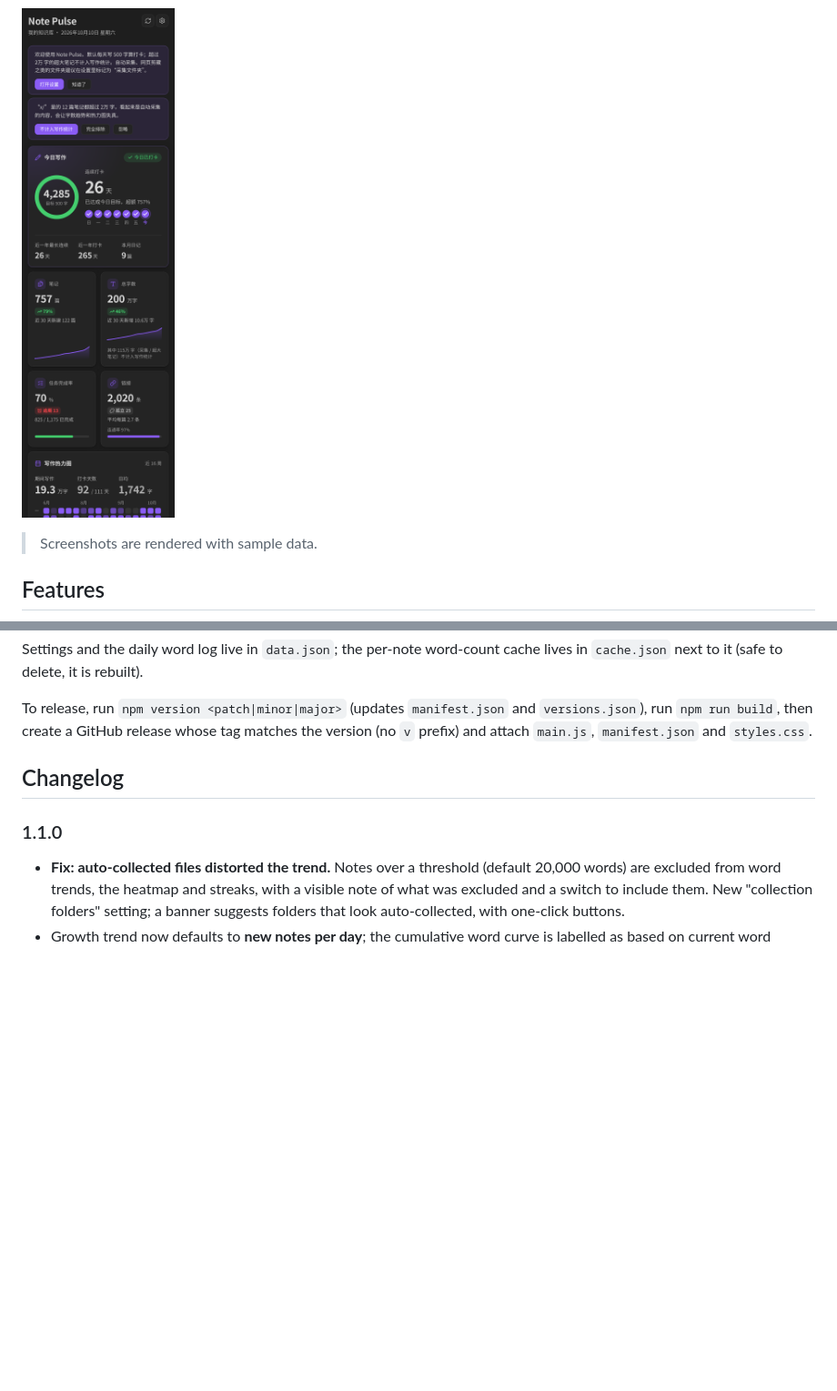
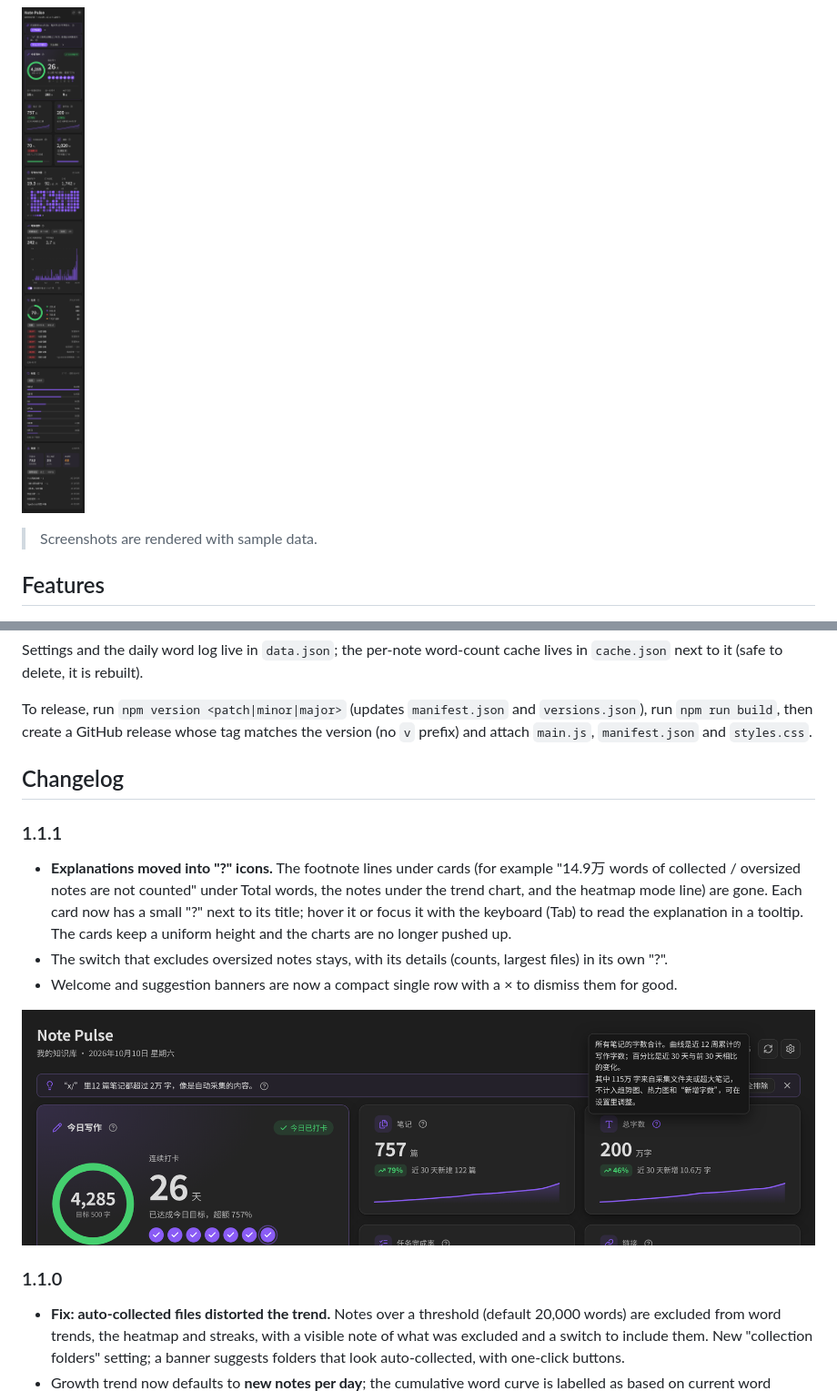
Before and after one commit to FengBuL/note-pulse, a Markdown page: README.md, 2 parts joined by grey strips. Shown at 91% size. Drawn GitHub-style; pictures changed too: docs/preview-narrow.png, docs/preview-tooltip.png (added); folded sections open; blank space fills up the shorter version.

Commit message:
Note Pulse 1.1.1: move explanatory footnotes into hover/focus help icons, compact dismissible banners

```diff
--- a/README.md
+++ b/README.md
@@ -106,6 +106,14 @@ To release, run `npm version <patch|minor|major>` (updates `manifest.json` and `
 
 ## Changelog
 
+### 1.1.1
+
+- **Explanations moved into "?" icons.** The footnote lines under cards (for example "14.9万 words of collected / oversized notes are not counted" under Total words, the notes under the trend chart, and the heatmap mode line) are gone. Each card now has a small "?" next to its title; hover it or focus it with the keyboard (Tab) to read the explanation in a tooltip. The cards keep a uniform height and the charts are no longer pushed up.
+- The switch that excludes oversized notes stays, with its details (counts, largest files) in its own "?".
+- Welcome and suggestion banners are now a compact single row with a × to dismiss them for good.
+
+![Help tooltip on a stat card](docs/preview-tooltip.png)
+
 ### 1.1.0
 
 - **Fix: auto-collected files distorted the trend.** Notes over a threshold (default 20,000 words) are excluded from word trends, the heatmap and streaks, with a visible note of what was excluded and a switch to include them. New "collection folders" setting; a banner suggests folders that look auto-collected, with one-click buttons.
```
Also changed, not shown: other parts of README.md (+6 -0 lines), docs/preview-dark.png, docs/preview-light.png, 6 other files.
